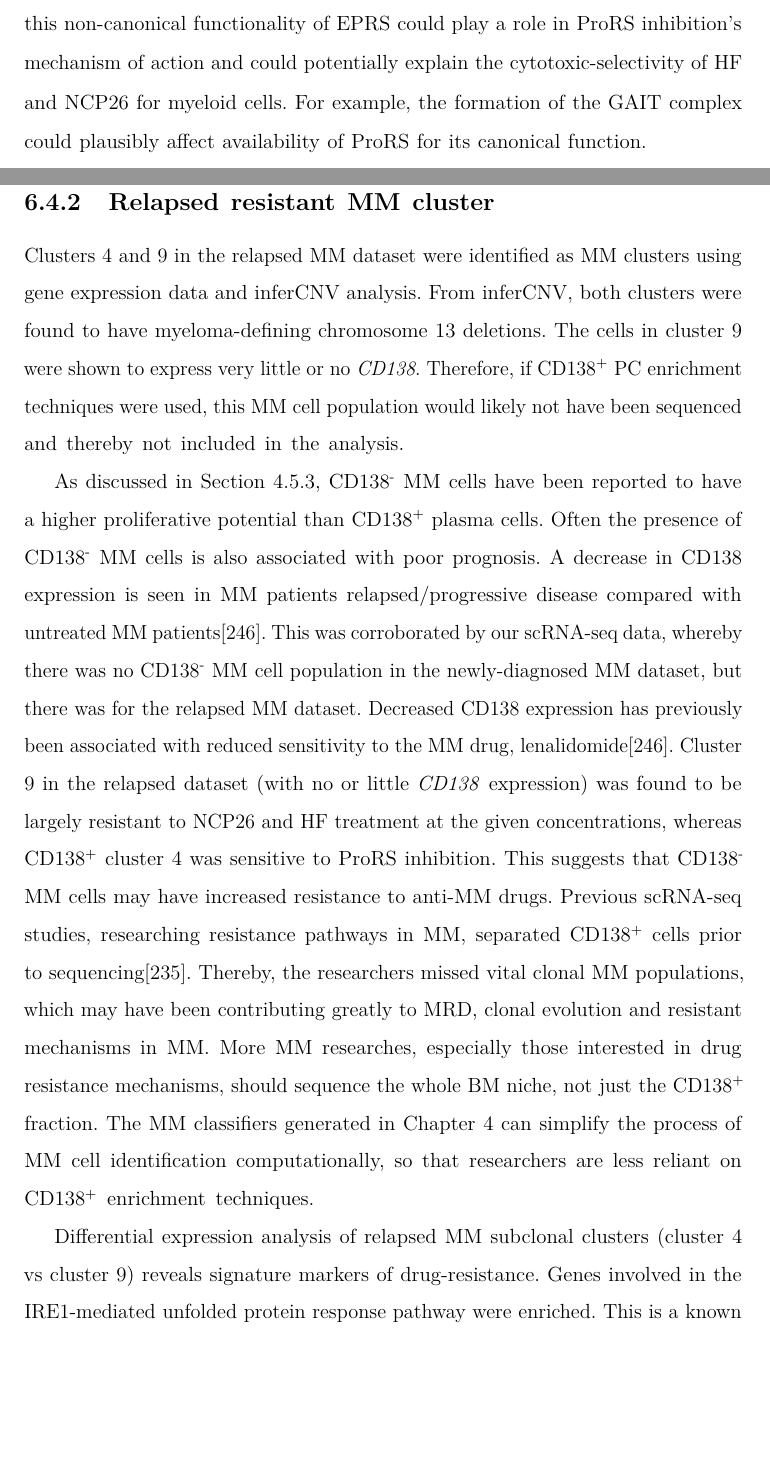
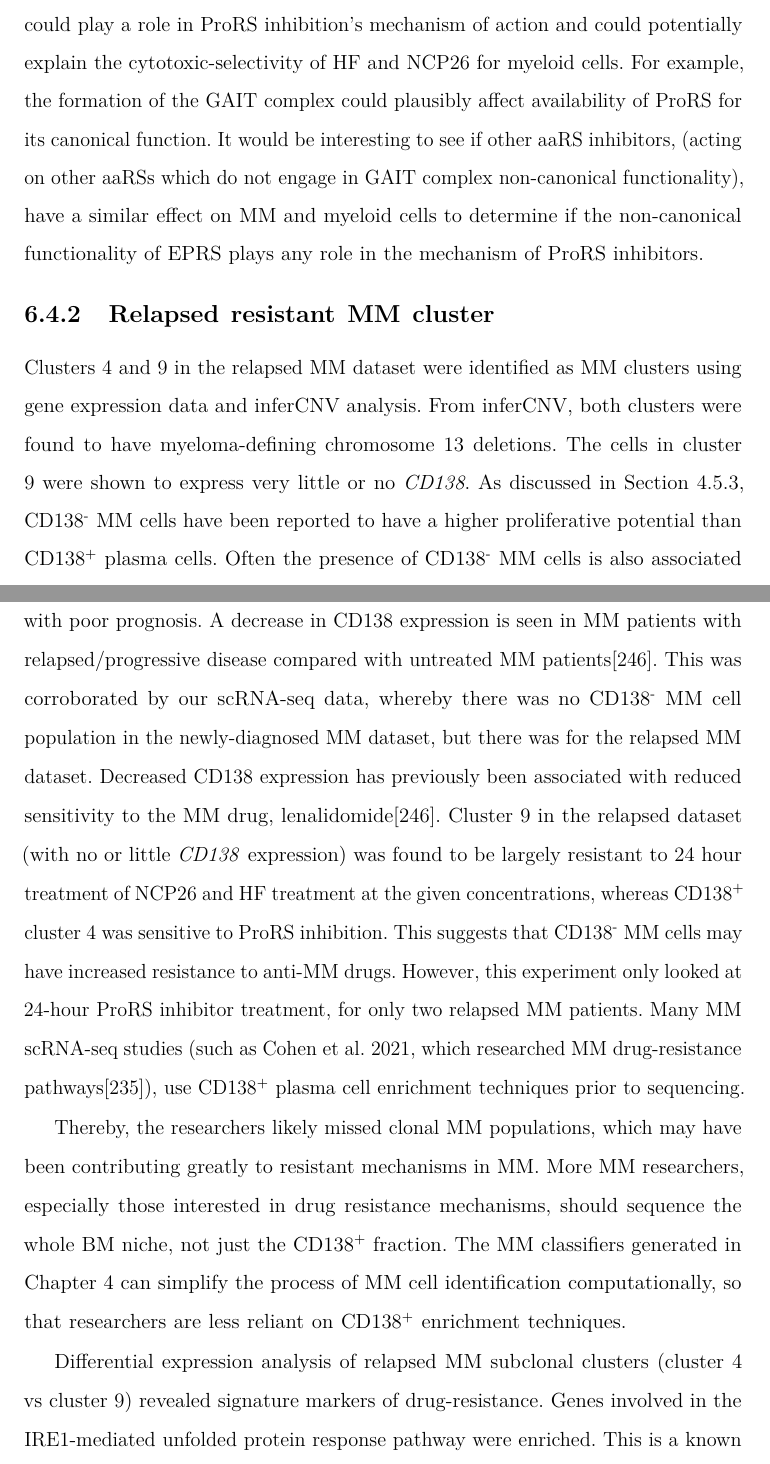
Before and after one commit to annajbott/Thesis, a LaTeX thesis (Oxford_Thesis.tex, which reads text/Chapter_6_single-cell_PRS/sc.tex): two parts of pages 190 and 191 of 218 before the commit and two parts of pages 191 and 192 of 219 after it, joined at a grey line, cut so that both start at the same text, the shorter picture padded with empty space. Compiled offline with pdfLaTeX.

Commit message:
reorder myeloid stuff

```diff
--- a/text/Chapter_6_single-cell_PRS/sc.tex
+++ b/text/Chapter_6_single-cell_PRS/sc.tex
@@ -594,27 +609,29 @@ EPRS combines with other proteins (NSAP1, L13a and GAPDH) to form the GAIT compl
 IFN-$\gamma$ signalling has been implicated in the mechanism of action of ProRS inhibitors\cite{cheng2012halofugine}.
 Therefore, this non-canonical functionality of EPRS could play a role in ProRS inhibition's mechanism of action and could potentially explain the cytotoxic-selectivity of HF and NCP26 for myeloid cells.
 For example, the formation of the GAIT complex could plausibly affect availability of ProRS for its canonical function.
+It would be interesting to see if other aaRS inhibitors, (acting on other aaRSs which do not engage in GAIT complex non-canonical functionality), have a similar effect on MM and myeloid cells to determine if the non-canonical functionality of EPRS plays any role in the mechanism of ProRS inhibitors.
+
 
 \subsection{Relapsed resistant MM cluster}
 
 Clusters 4 and 9 in the relapsed MM dataset were identified as MM clusters using gene expression data and inferCNV analysis.
 From inferCNV, both clusters were found to have myeloma-defining chromosome 13 deletions.
 The cells in cluster 9 were shown to express very little or no \textit{CD138}.
-Therefore, if CD138\textsuperscript{+} PC enrichment techniques were used, this MM cell population would likely not have been sequenced and thereby not included in the analysis.
-
 As discussed in Section \ref{subsec:mm_class_diss}, CD138\textsuperscript{-} MM cells have been reported to have a higher proliferative potential than CD138\textsuperscript{+} plasma cells.
 Often the presence of CD138\textsuperscript{-} MM cells is also associated with poor prognosis.
-A decrease in CD138 expression is seen in MM patients relapsed/progressive disease compared with untreated MM patients\cite{kawano2012multiple}.
+A decrease in CD138 expression is seen in MM patients with relapsed/progressive disease compared with untreated MM patients\cite{kawano2012multiple}.
 This was corroborated by our scRNA-seq data, whereby there was no CD138\textsuperscript{-} MM cell population in the newly-diagnosed MM dataset, but there was for the relapsed MM dataset.
 Decreased CD138 expression has previously been associated with reduced sensitivity to the MM drug, lenalidomide\cite{kawano2012multiple}.
-Cluster 9 in the relapsed dataset (with no or little \textit{CD138} expression) was found to be largely resistant to NCP26 and HF treatment at the given concentrations, whereas CD138\textsuperscript{+} cluster 4 was sensitive to ProRS inhibition.
+Cluster 9 in the relapsed dataset (with no or little \textit{CD138} expression) was found to be largely resistant to 24 hour treatment of NCP26 and HF treatment at the given concentrations, whereas CD138\textsuperscript{+} cluster 4 was sensitive to ProRS inhibition.
 This suggests that CD138\textsuperscript{-} MM cells may have increased resistance to anti-MM drugs.
-Previous scRNA-seq studies, researching resistance pathways in MM, separated CD138\textsuperscript{+} cells prior to sequencing\cite{cohen2021identification}.
-Thereby, the researchers missed vital clonal MM populations, which may have been contributing greatly to MRD, clonal evolution and resistant mechanisms in MM\@.
-More MM researches, especially those interested in drug resistance mechanisms, should sequence the whole BM niche, not just the CD138\textsuperscript{+} fraction.
+However, this experiment only looked at 24-hour ProRS inhibitor treatment, for only two relapsed MM patients.
+Many MM scRNA-seq studies (such as Cohen et al. 2021, which researched MM drug-resistance pathways\cite{cohen2021identification}), use CD138\textsuperscript{+} plasma cell enrichment techniques prior to sequencing.
+
+Thereby, the researchers likely missed clonal MM populations, which may have been contributing greatly to resistant mechanisms in MM\@.
+More MM researchers, especially those interested in drug resistance mechanisms, should sequence the whole BM niche, not just the CD138\textsuperscript{+} fraction.
 The MM classifiers generated in Chapter 4 can simplify the process of MM cell identification computationally, so that researchers are less reliant on CD138\textsuperscript{+} enrichment techniques.
 % Also if just sequenced MM cells (CD138+) would miss effects on myeloid cells.
 
-Differential expression analysis of relapsed MM subclonal clusters (cluster 4 vs cluster 9) reveals signature markers of drug-resistance.
+Differential expression analysis of relapsed MM subclonal clusters (cluster 4 vs cluster 9) revealed signature markers of drug-resistance.
 Genes involved in the IRE1-mediated unfolded protein response pathway were enriched.
-This is a known mechanism action of PIs, therefore it makes sense that the UPR is modulated in patients that have been treated with PIs previously then relapsed. etc. etc.
+This is a known mechanism action of PIs, therefore it makes sense that the UPR is modulated in patients that have been treated with PIs previously then relapsed.
```
Also changed, not shown: text/Chapter_6_single-cell_PRS/sc.tex (102 more changed lines).
